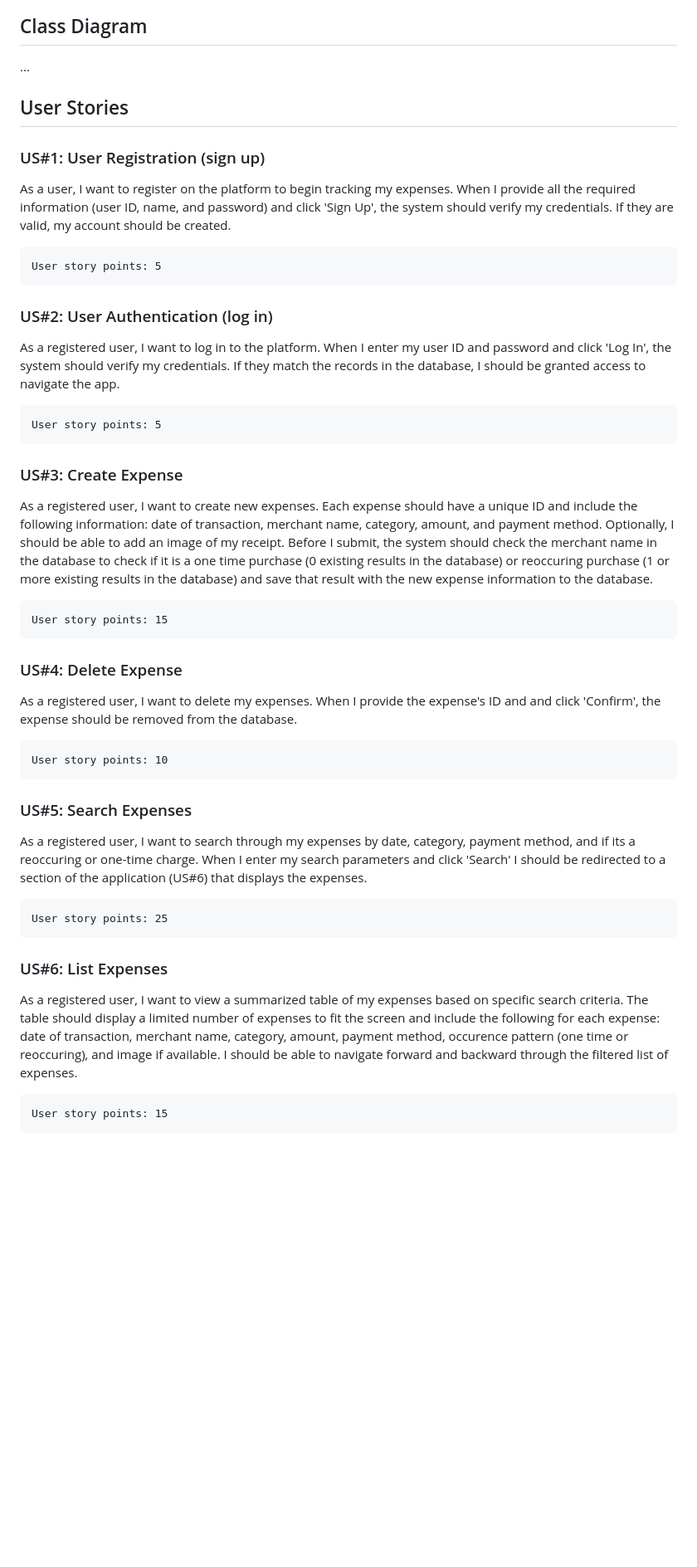
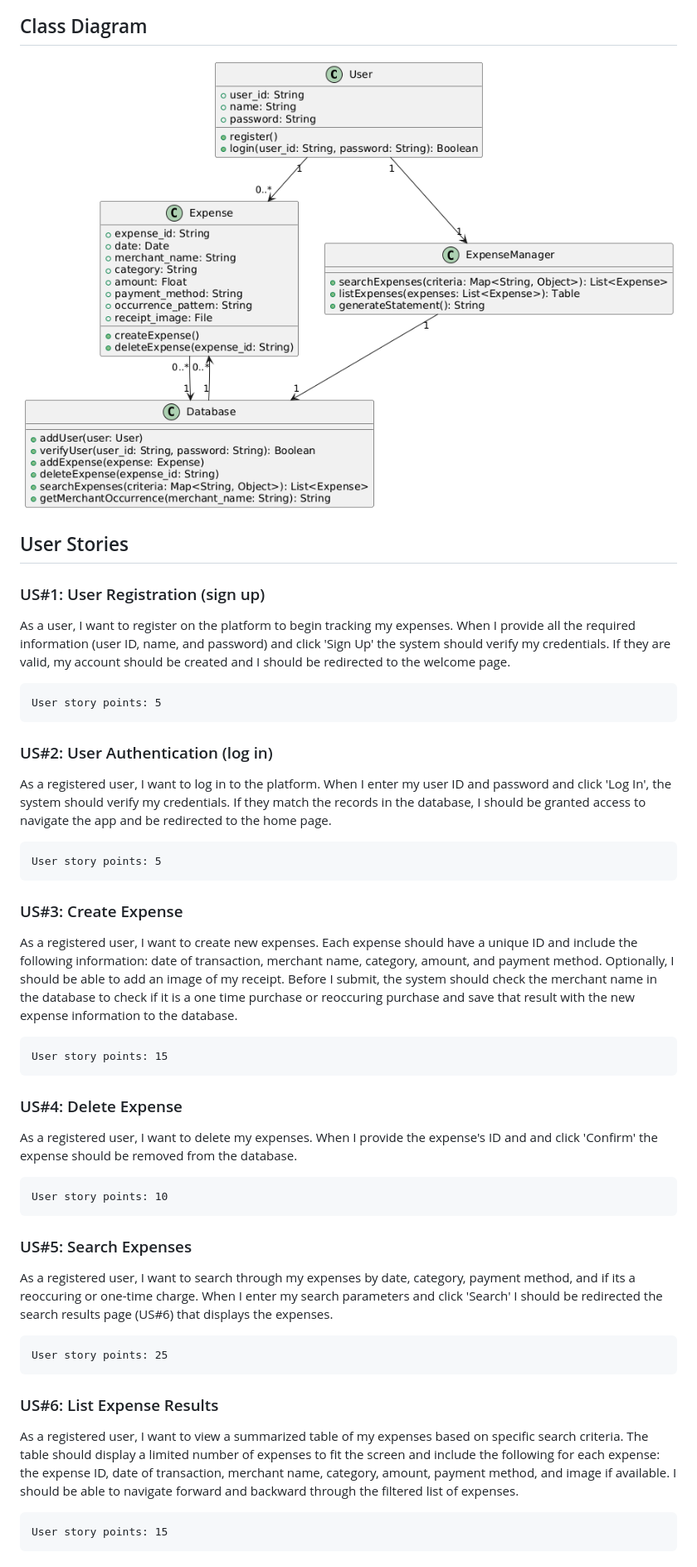
Before and after one commit to msu-denver/project-3-jayar-budgeting, a Markdown page: README.md, the part around the change printed below. Shown: that part at 83% size. Drawn GitHub-style; pictures changed too: pics/class.png (added); blank space fills up the shorter version.

````diff
--- a/README.md
+++ b/README.md
@@ -11,45 +9,45 @@ This budgeting web application allows individuals to take control of their finan
 ## Class Diagram
-...
+![pics/class.png](pics/class.png)
 ## User Stories
 
 ### US#1: User Registration (sign up)
 
-As a user, I want to register on the platform to begin tracking my expenses. When I provide all the required information (user ID, name, and password) and click 'Sign Up', the system should verify my credentials. If they are valid, my account should be created.
+As a user, I want to register on the platform to begin tracking my expenses. When I provide all the required information (user ID, name, and password) and click 'Sign Up' the system should verify my credentials. If they are valid, my account should be created and I should be redirected to the welcome page.
 
 ```
 User story points: 5
 ```
 
 ### US#2: User Authentication (log in)
-As a registered user, I want to log in to the platform. When I enter my user ID and password and click 'Log In', the system should verify my credentials. If they match the records in the database, I should be granted access to navigate the app.
+As a registered user, I want to log in to the platform. When I enter my user ID and password and click 'Log In', the system should verify my credentials. If they match the records in the database, I should be granted access to navigate the app and be redirected to the home page.
 
 ```
 User story points: 5
 ```
 
 ### US#3: Create Expense
-As a registered user, I want to create new expenses. Each expense should have a unique ID and include the following information: date of transaction, merchant name, category, amount, and payment method. Optionally, I should be able to add an image of my receipt. Before I submit, the system should check the merchant name in the database to check if it is a one time purchase (0 existing results in the database) or reoccuring purchase (1 or more existing results in the database) and save that result with the new expense information to the database.
+As a registered user, I want to create new expenses. Each expense should have a unique ID and include the following information: date of transaction, merchant name, category, amount, and payment method. Optionally, I should be able to add an image of my receipt. Before I submit, the system should check the merchant name in the database to check if it is a one time purchase or reoccuring purchase and save that result with the new expense information to the database.
 
 ```
 User story points: 15
 ```
 
 ### US#4: Delete Expense
-As a registered user, I want to delete my expenses. When I provide the expense's ID and and click 'Confirm', the expense should be removed from the database.
+As a registered user, I want to delete my expenses. When I provide the expense's ID and and click 'Confirm' the expense should be removed from the database.
 
 ```
 User story points: 10
 ```
 
 ### US#5: Search Expenses
-As a registered user, I want to search through my expenses by date, category, payment method, and if its a reoccuring or one-time charge. When I enter my search parameters and click 'Search' I should be redirected to a section of the application (US#6) that displays the expenses.
+As a registered user, I want to search through my expenses by date, category, payment method, and if its a reoccuring or one-time charge. When I enter my search parameters and click 'Search' I should be redirected the search results page (US#6) that displays the expenses.
 
 ```
 User story points: 25
 ```
 
-### US#6: List Expenses
-As a registered user, I want to view a summarized table of my expenses based on specific search criteria. The table should display a limited number of expenses to fit the screen and include the following for each expense: date of transaction, merchant name, category, amount, payment method, occurence pattern (one time or reoccuring), and image if available. I should be able to navigate forward and backward through the filtered list of expenses.
+### US#6: List Expense Results
+As a registered user, I want to view a summarized table of my expenses based on specific search criteria. The table should display a limited number of expenses to fit the screen and include the following for each expense: the expense ID, date of transaction, merchant name, category, amount, payment method, and image if available. I should be able to navigate forward and backward through the filtered list of expenses.
 
 ```
 User story points: 15
````
Also changed, not shown: other parts of README.md (+6 -8 lines), pics/sequence.png (added), pics/use_cases.png (added), 15 other files.
